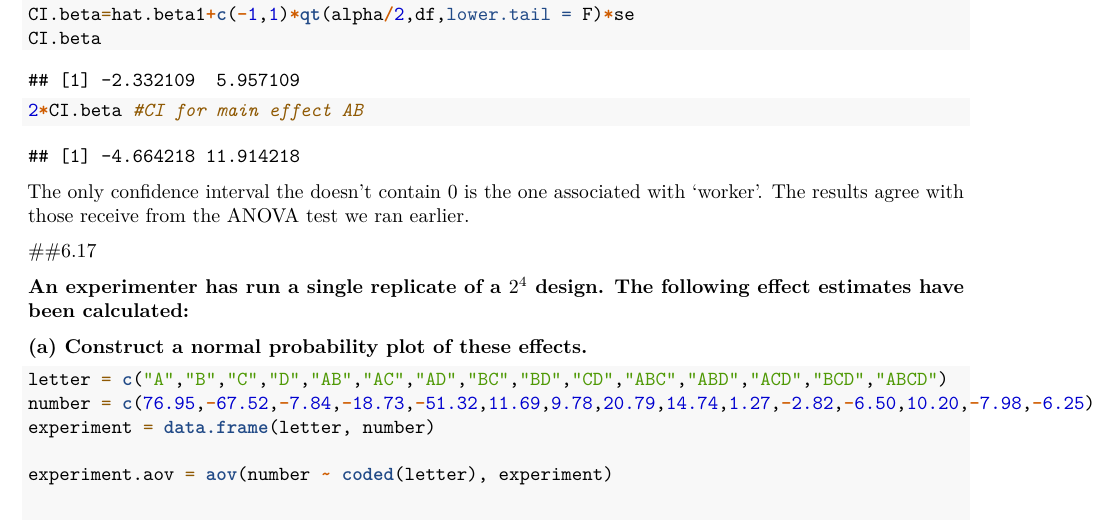
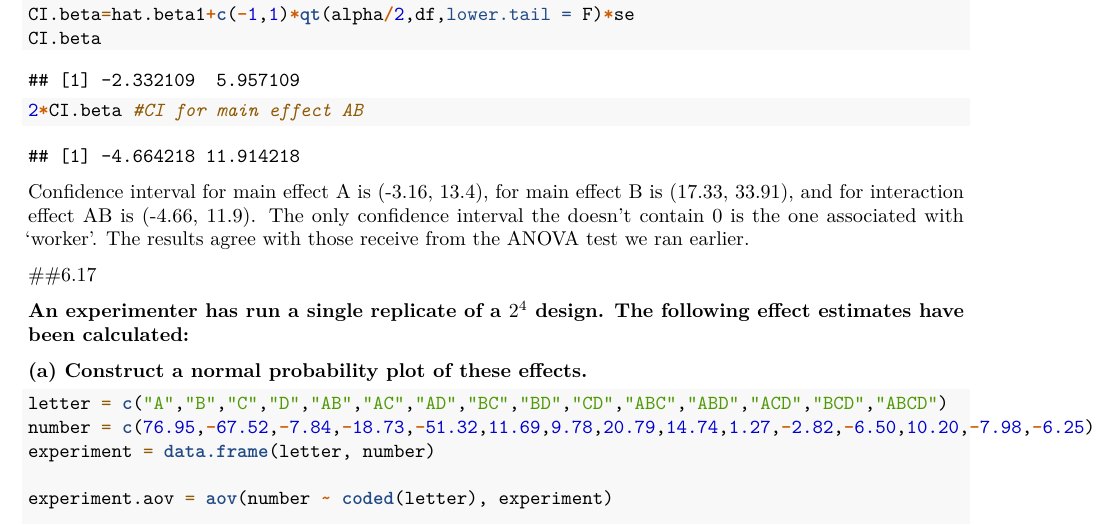
Before and after one commit to emmjia/HCH6-JLEM-Math447, an R Markdown document (HCH6-JLEM-Math 447.Rmd): part of page 13 of 16, cut so that both start at the same text. Rendered offline with R 4.5, knitr and Pandoc, then LaTeX, with nearby package versions.

Commit message:
Modified changes to 6.11 conclusion.

````diff
--- a/HCH6-JLEM-Math 447.Rmd
+++ b/HCH6-JLEM-Math 447.Rmd
@@ -262,7 +262,7 @@ CI.beta
 2*CI.beta #CI for main effect AB
 ```
 
-The only confidence interval the doesn't contain 0 is the one associated with 'worker'.  The results agree with those receive from the ANOVA test we ran earlier.
+Confidence interval for main effect A is (-3.16, 13.4), for main effect B is (17.33, 33.91), and for interaction effect AB is (-4.66, 11.9). The only confidence interval the doesn't contain 0 is the one associated with 'worker'.  The results agree with those receive from the ANOVA test we ran earlier.
 
 ##6.17
 
````
Also changed, not shown: .RData, HCH6-JLEM-Math_447.pdf, 1 other file.
